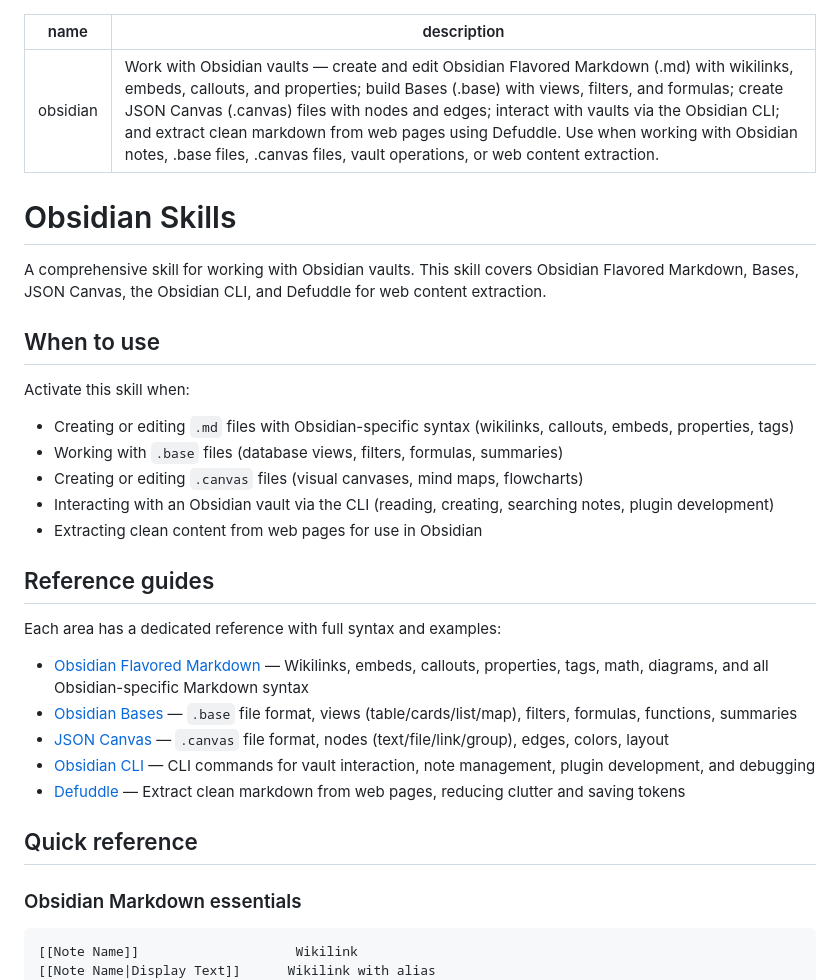
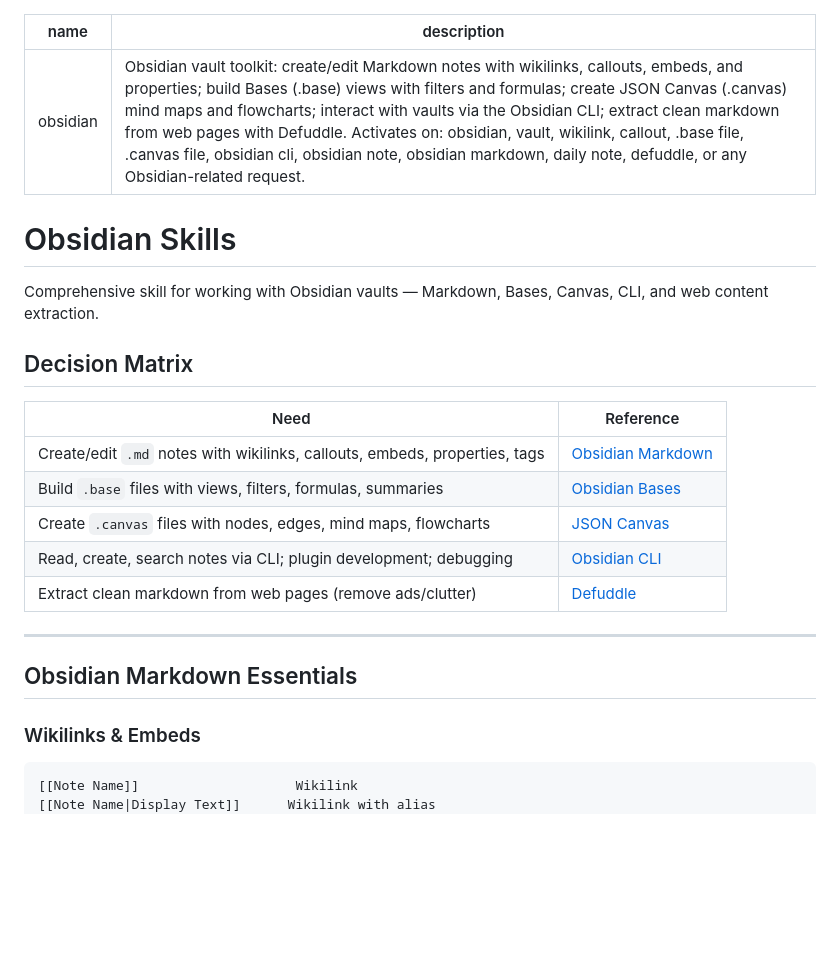
Before and after one commit to Enconvo/skills, a Markdown page: curated/obsidian/SKILL.md, the part around one of its changes. GitHub-like rendering; blank space fills up the shorter version.

Commit message:
optimize obsidian

````diff
--- a/curated/obsidian/SKILL.md
+++ b/curated/obsidian/SKILL.md
@@ -1,34 +1,27 @@
 ---
 name: obsidian
-description: Work with Obsidian vaults — create and edit Obsidian Flavored Markdown (.md) with wikilinks, embeds, callouts, and properties; build Bases (.base) with views, filters, and formulas; create JSON Canvas (.canvas) files with nodes and edges; interact with vaults via the Obsidian CLI; and extract clean markdown from web pages using Defuddle. Use when working with Obsidian notes, .base files, .canvas files, vault operations, or web content extraction.
+description: "Obsidian vault toolkit: create/edit Markdown notes with wikilinks, callouts, embeds, and properties; build Bases (.base) views with filters and formulas; create JSON Canvas (.canvas) mind maps and flowcharts; interact with vaults via the Obsidian CLI; extract clean markdown from web pages with Defuddle. Activates on: obsidian, vault, wikilink, callout, .base file, .canvas file, obsidian cli, obsidian note, obsidian markdown, daily note, defuddle, or any Obsidian-related request."
 ---
 
 # Obsidian Skills
 
-A comprehensive skill for working with Obsidian vaults. This skill covers Obsidian Flavored Markdown, Bases, JSON Canvas, the Obsidian CLI, and Defuddle for web content extraction.
+Comprehensive skill for working with Obsidian vaults — Markdown, Bases, Canvas, CLI, and web content extraction.
 
-## When to use
+## Decision Matrix
 
-Activate this skill when:
-- Creating or editing `.md` files with Obsidian-specific syntax (wikilinks, callouts, embeds, properties, tags)
-- Working with `.base` files (database views, filters, formulas, summaries)
-- Creating or editing `.canvas` files (visual canvases, mind maps, flowcharts)
-- Interacting with an Obsidian vault via the CLI (reading, creating, searching notes, plugin development)
-- Extracting clean content from web pages for use in Obsidian
+| Need | Reference |
+|------|-----------|
+| Create/edit `.md` notes with wikilinks, callouts, embeds, properties, tags | [Obsidian Markdown](references/obsidian-markdown.md) |
+| Build `.base` files with views, filters, formulas, summaries | [Obsidian Bases](references/obsidian-bases.md) |
+| Create `.canvas` files with nodes, edges, mind maps, flowcharts | [JSON Canvas](references/json-canvas.md) |
+| Read, create, search notes via CLI; plugin development; debugging | [Obsidian CLI](references/obsidian-cli.md) |
+| Extract clean markdown from web pages (remove ads/clutter) | [Defuddle](references/defuddle.md) |
 
-## Reference guides
+---
 
-Each area has a dedicated reference with full syntax and examples:
+## Obsidian Markdown Essentials
 
-- [Obsidian Flavored Markdown](references/obsidian-markdown.md) — Wikilinks, embeds, callouts, properties, tags, math, diagrams, and all Obsidian-specific Markdown syntax
-- [Obsidian Bases](references/obsidian-bases.md) — `.base` file format, views (table/cards/list/map), filters, formulas, functions, summaries
-- [JSON Canvas](references/json-canvas.md) — `.canvas` file format, nodes (text/file/link/group), edges, colors, layout
-- [Obsidian CLI](references/obsidian-cli.md) — CLI commands for vault interaction, note management, plugin development, and debugging
-- [Defuddle](references/defuddle.md) — Extract clean markdown from web pages, reducing clutter and saving tokens
-
-## Quick reference
-
-### Obsidian Markdown essentials
+### Wikilinks & Embeds
 
 ```markdown
 [[Note Name]]                    Wikilink
````
Also changed, not shown: other parts of curated/obsidian/SKILL.md (+45 -13 lines).
